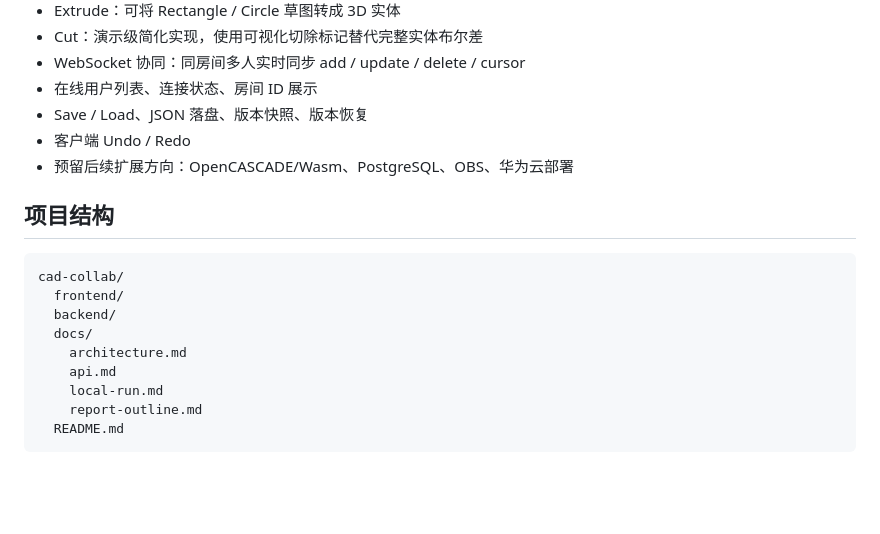
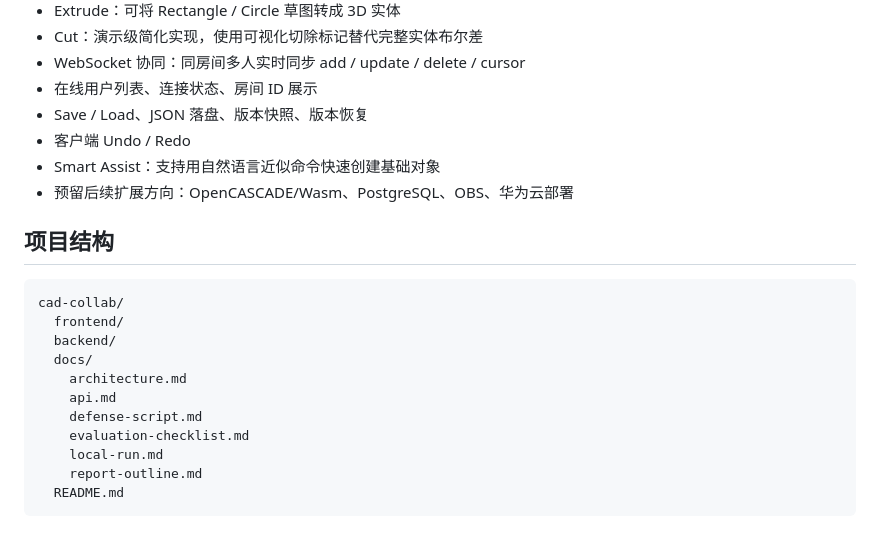
Before and after one commit to cathylove47/caohua-cad-collab, a Markdown page: README.md, the part around one of its changes. Drawn GitHub-style; blank space fills up the shorter version.

```diff
--- a/README.md
+++ b/README.md
@@ -14,6 +16,7 @@
 - 在线用户列表、连接状态、房间 ID 展示
 - Save / Load、JSON 落盘、版本快照、版本恢复
 - 客户端 Undo / Redo
+- Smart Assist：支持用自然语言近似命令快速创建基础对象
 - 预留后续扩展方向：OpenCASCADE/Wasm、PostgreSQL、OBS、华为云部署
 
 ## 项目结构
@@ -25,6 +28,8 @@ cad-collab/
   docs/
     architecture.md
     api.md
+    defense-script.md
+    evaluation-checklist.md
     local-run.md
     report-outline.md
   README.md
```
Also changed, not shown: other parts of README.md (+10 -4 lines), docs/architecture.md (+207 -47 lines), docs/defense-script.md (added, +125 -0 lines), docs/evaluation-checklist.md (added, +95 -0 lines), docs/report-outline.md (+35 -0 lines), docs/images/cad-workspace-demo.png (added), 6 other files.
